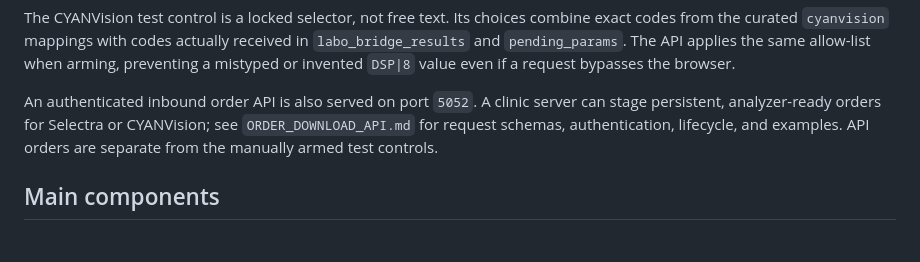
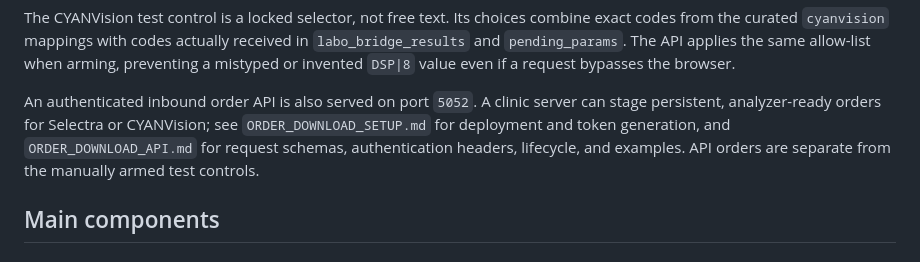
Before and after one commit to Hamza09Hamza/Labo-IBS, a Markdown page: README.md, the part around the change. GitHub-like rendering.

Commit message:
Split order API setup from contract

```diff
--- a/README.md
+++ b/README.md
@@ -85,8 +85,10 @@ even if a request bypasses the browser.
 
 An authenticated inbound order API is also served on port `5052`. A clinic
 server can stage persistent, analyzer-ready orders for Selectra or CYANVision;
-see `ORDER_DOWNLOAD_API.md` for request schemas, authentication, lifecycle,
-and examples. API orders are separate from the manually armed test controls.
+see `ORDER_DOWNLOAD_SETUP.md` for deployment and token generation, and
+`ORDER_DOWNLOAD_API.md` for request schemas, authentication headers,
+lifecycle, and examples. API orders are separate from the manually armed test
+controls.
 
 ## Main components
 
```
Also changed, not shown: ORDER_DOWNLOAD_API.md (+5 -27 lines), ORDER_DOWNLOAD_SETUP.md (added, +173 -0 lines).
